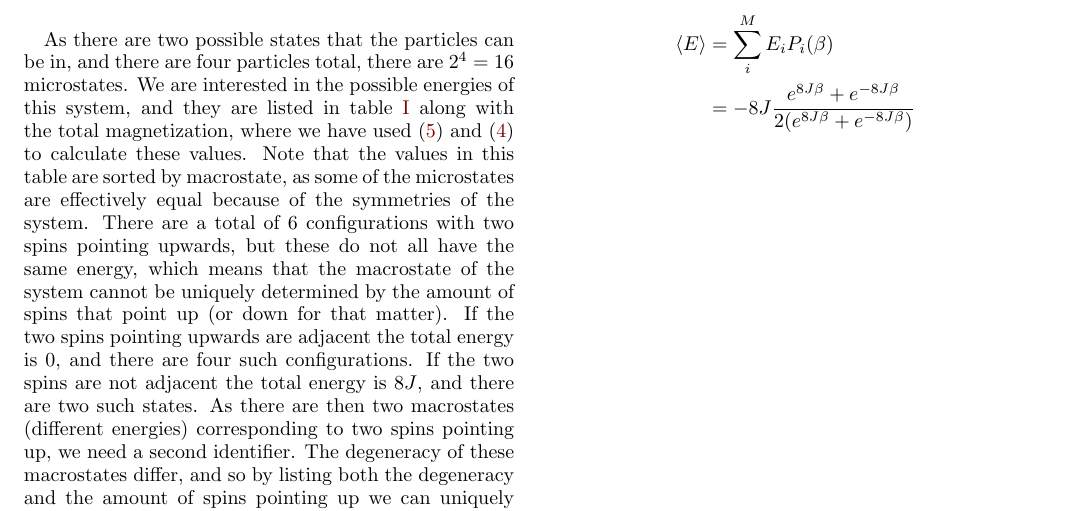
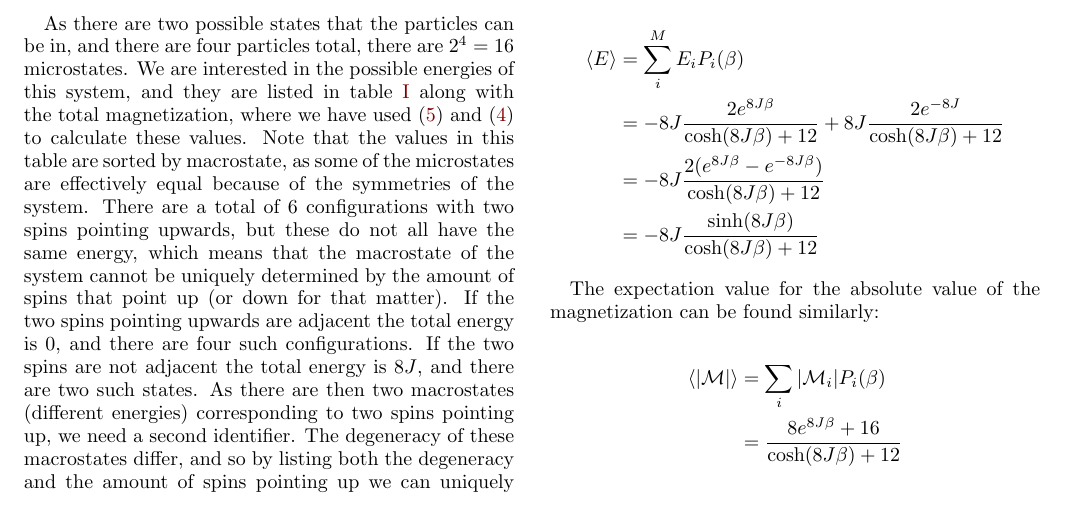
Before and after one commit to eivinsto/FYS3150_Project_4, a LaTeX paper (doc/FYS3150_Project_4.tex): part of page 2 of 6, cut so that both start at the same text. Compiled offline with pdfLaTeX.

Commit message:
Added more to solution of 4a), corrected partition function and energy

```diff
--- a/doc/FYS3150_Project_4.tex
+++ b/doc/FYS3150_Project_4.tex
@@ -241,7 +242,16 @@ The expectation value for the energy can be found as follows:
 
 \begin{align*}
 \langle E \rangle &= \sum\limits_i^M E_i P_i(\beta) \\
- &= -8J \frac{e^{8J\beta} + e^{-8J\beta}}{2 (e^{8J\beta} + e^{-8J\beta} )}
+ &= -8J \frac{2e^{8J\beta}}{\cosh (8J\beta) + 12} + 8J \frac{2e^{-8J}}{\cosh (8J\beta) + 12} \\
+ &= -8J\frac{2(e^{8J\beta} - e^{-8J\beta})}{\cosh (8J\beta) + 12} \\
+ &= -8J\frac{\sinh(8J\beta) }{\cosh (8J\beta) + 12}
+\end{align*}
+
+The expectation value for the absolute value of the magnetization can be found similarly:
+
+\begin{align*}
+\langle |\mathcal{M}| \rangle &= \sum\limits_i |\mathcal{M}_i| P_i(\beta) \\
+ &= \frac{8e^{8J\beta} + 16}{\cosh (8 J \beta) + 12}
 \end{align*}
 
 \newpage
```
Also changed, not shown: doc/FYS3150_Project_4.tex (5 more changed lines).
